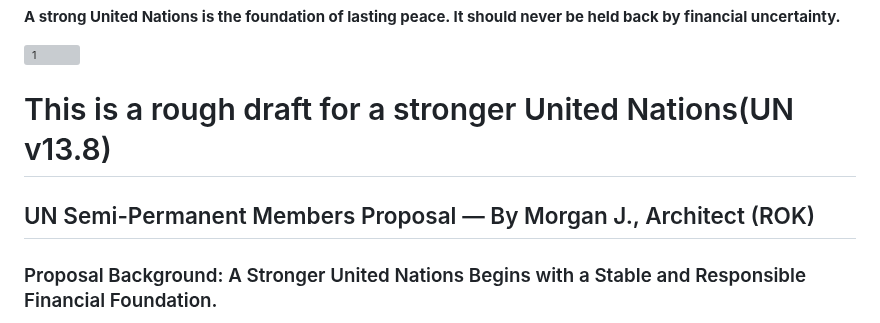
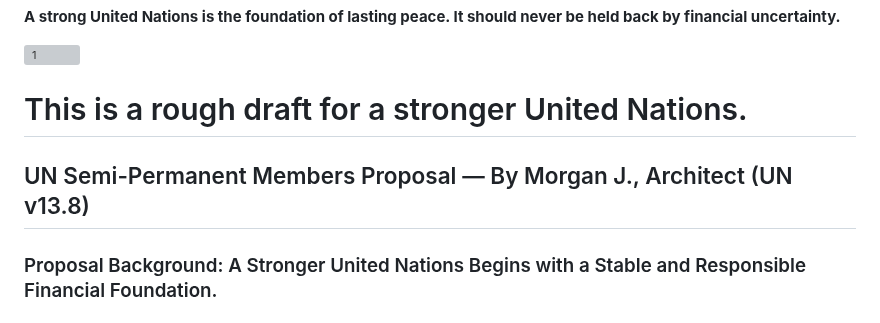
Before and after one commit to henrymorgan10/-mcorp-home, a Markdown page: README.md, the part around the change. Rendered like a GitHub page; grey boxes are pictures that could not be loaded.

```diff
--- a/README.md
+++ b/README.md
@@ -34,8 +34,8 @@ This proposal is offered as a public resource. Anyone is welcome to use, share,
 
 <img width="168" height="119" alt="1" src="https://raw.githubusercontent.com/henrymorgan10/mcorpai-org/main/UN.PNG" />
 
-# This is a rough draft for a stronger United Nations(UN v13.8)
-## UN Semi-Permanent Members Proposal — By Morgan J., Architect (ROK)
+# This is a rough draft for a stronger United Nations.
+## UN Semi-Permanent Members Proposal — By Morgan J., Architect (UN v13.8)
 ### Proposal Background: A Stronger United Nations Begins with a Stable and Responsible Financial Foundation.
 
 Semi-Permanent Member status does not signify a position superior to that of ordinary Member States.
```
